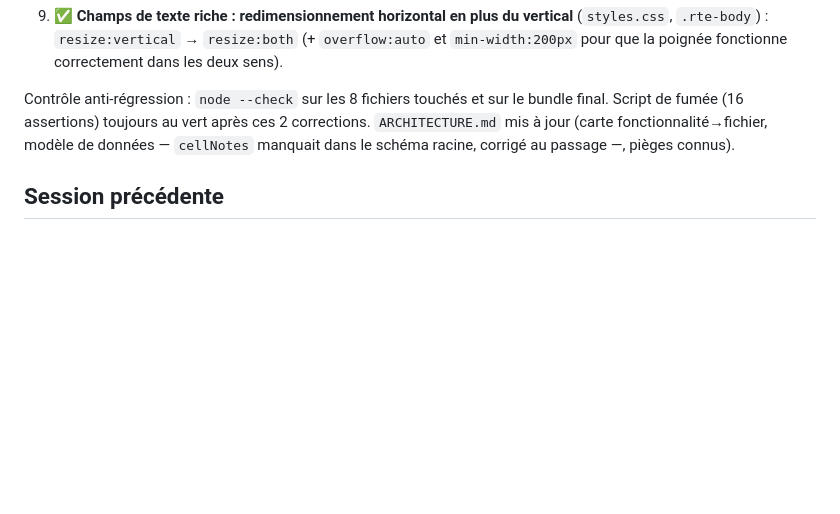
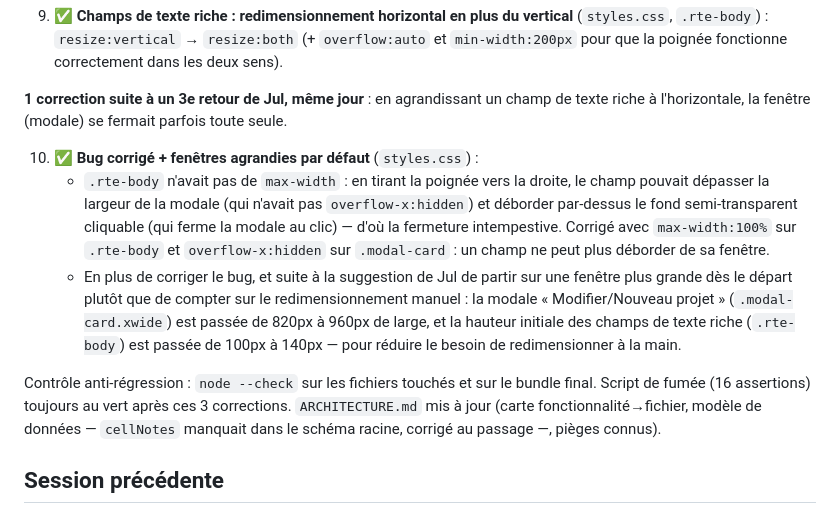
Before and after one commit to JoulSCT/suivi-projets, a Markdown page: ÉTAT.md, the part around one of its changes. Rendered like a GitHub page; blank space fills up the shorter version.

```diff
--- a/ÉTAT.md
+++ b/ÉTAT.md
@@ -93,9 +92,27 @@ jour) :
    (+ `overflow:auto` et `min-width:200px` pour que la poignée fonctionne
    correctement dans les deux sens).
 
-Contrôle anti-régression : `node --check` sur les 8 fichiers touchés et sur
+**1 correction suite à un 3e retour de Jul, même jour** : en agrandissant un
+champ de texte riche à l'horizontale, la fenêtre (modale) se fermait parfois
+toute seule.
+
+10. ✅ **Bug corrigé + fenêtres agrandies par défaut** (`styles.css`) :
+    - `.rte-body` n'avait pas de `max-width` : en tirant la poignée vers la
+      droite, le champ pouvait dépasser la largeur de la modale (qui n'avait
+      pas `overflow-x:hidden`) et déborder par-dessus le fond semi-transparent
+      cliquable (qui ferme la modale au clic) — d'où la fermeture intempestive.
+      Corrigé avec `max-width:100%` sur `.rte-body` et `overflow-x:hidden` sur
+      `.modal-card` : un champ ne peut plus déborder de sa fenêtre.
+    - En plus de corriger le bug, et suite à la suggestion de Jul de partir
+      sur une fenêtre plus grande dès le départ plutôt que de compter sur le
+      redimensionnement manuel : la modale « Modifier/Nouveau projet »
+      (`.modal-card.xwide`) est passée de 820px à 960px de large, et la
+      hauteur initiale des champs de texte riche (`.rte-body`) est passée de
+      100px à 140px — pour réduire le besoin de redimensionner à la main.
+
+Contrôle anti-régression : `node --check` sur les fichiers touchés et sur
 le bundle final. Script de fumée (16 assertions) toujours au vert après ces
-2 corrections. `ARCHITECTURE.md` mis à jour (carte fonctionnalité→fichier,
+3 corrections. `ARCHITECTURE.md` mis à jour (carte fonctionnalité→fichier,
 modèle de données — `cellNotes` manquait dans le schéma racine, corrigé au
 passage —, pièges connus).
 
```
Also changed, not shown: other parts of ÉTAT.md (+1 -1 lines).
